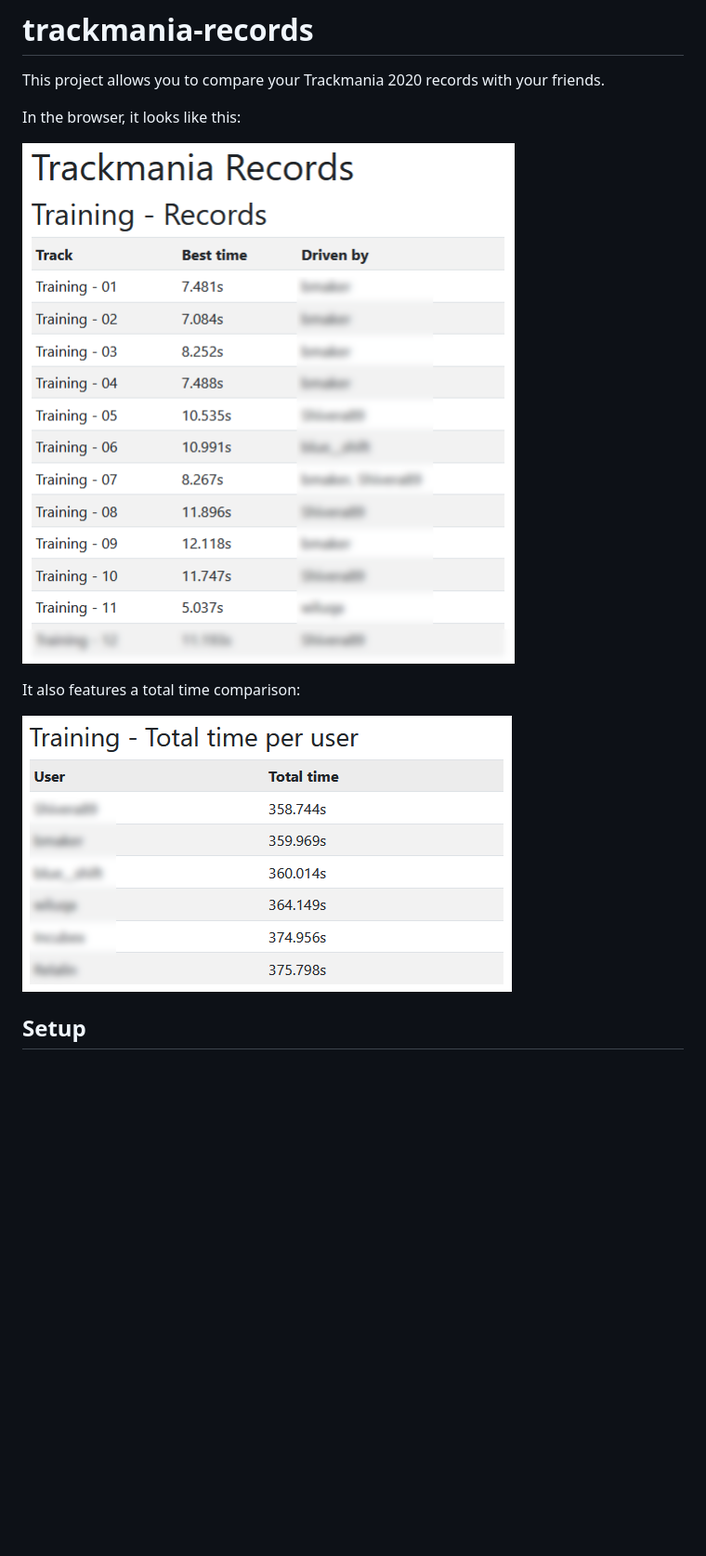
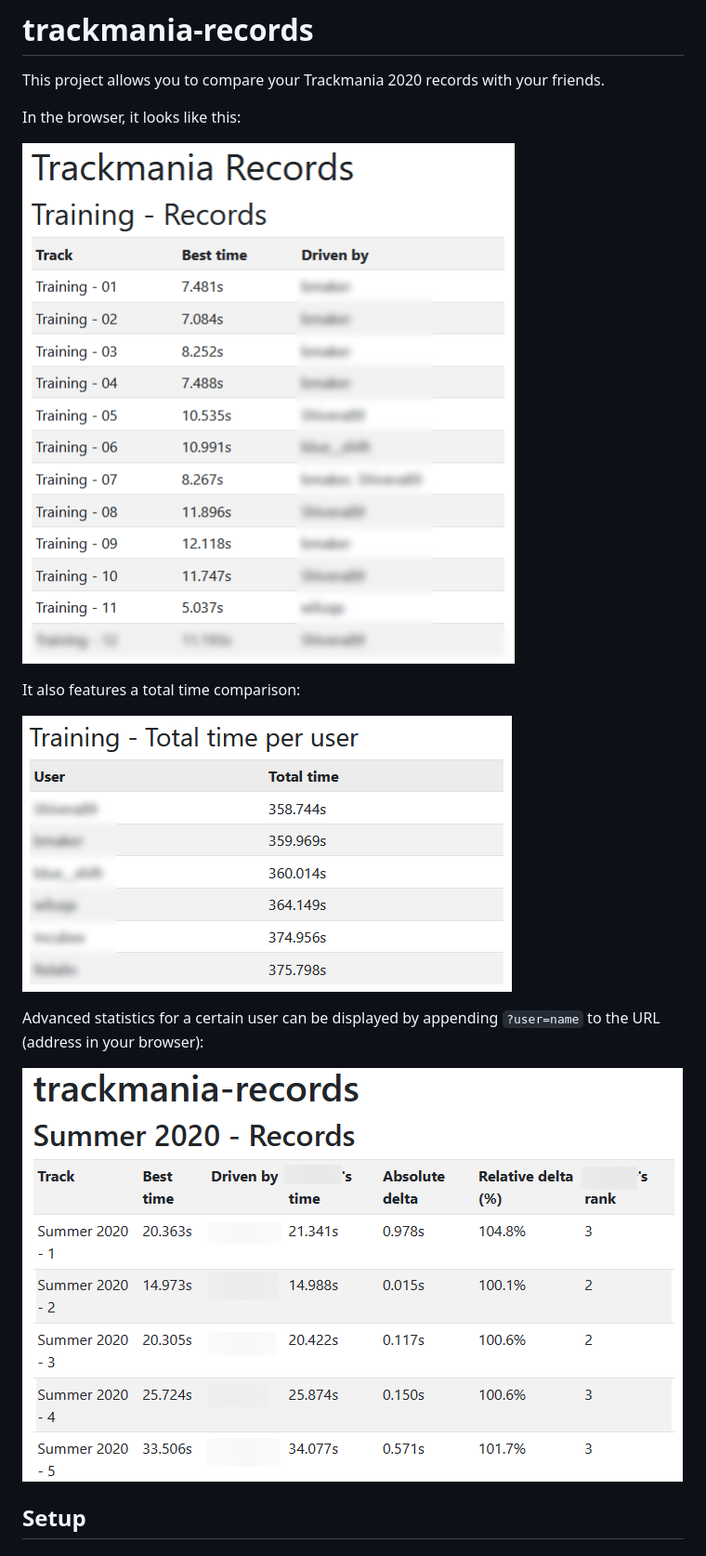
Before and after one commit to rsnitsch/trackmania-records, a Markdown page: README.md, the part around the change. Shown: that part at 93% size. Rendered like a GitHub page; pictures changed too: docs/advanced_user_stats.png (added); blank space fills up the shorter version.

Commit message:
Add info/screenshot about the advanced user stats feature

```diff
--- a/README.md
+++ b/README.md
@@ -4,11 +4,15 @@ This project allows you to compare your Trackmania 2020 records with your friend
 
 In the browser, it looks like this:
 
-![Screenshot 1](https://github.com/rsnitsch/trackmania-records/raw/develop/screenshot1.png "Screenshot 1")
+![Screenshot 1](docs/screenshot1.png "Screenshot 1")
 
 It also features a total time comparison:
 
-![Screenshot 2](https://github.com/rsnitsch/trackmania-records/raw/develop/screenshot2.png "Screenshot 2")
+![Screenshot 2](docs/screenshot2.png "Screenshot 2")
+
+Advanced statistics for a certain user can be displayed by appending `?user=name` to the URL (address in your browser):
+
+![Screenshot 3 showing advanced user statistics feature](docs/advanced_user_stats.png "Advanced user statistics")
 
 ## Setup
 
```
Also changed, not shown: docs/screenshot1.png (renamed from screenshot1.png), docs/screenshot2.png (renamed from screenshot2.png).
